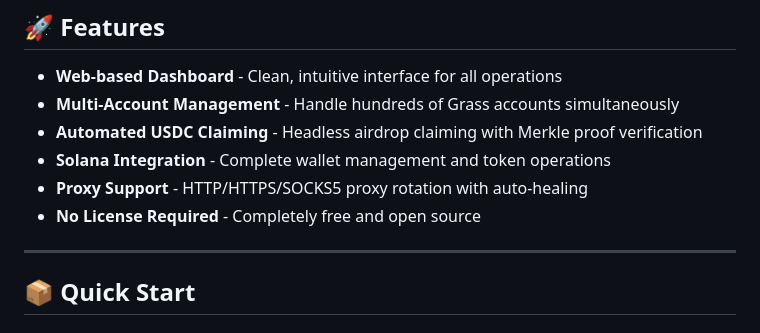
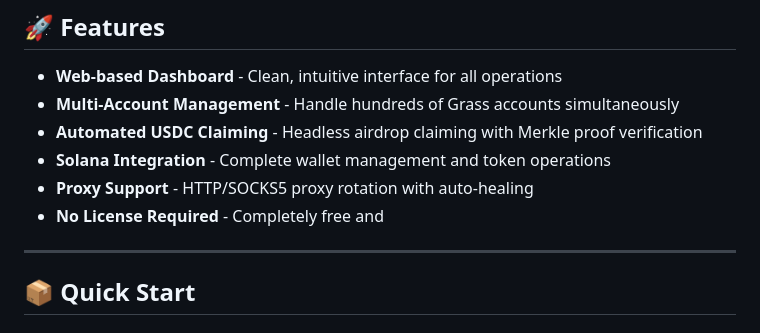
Before and after one commit to div-engine/Grass-Season-2-Airdrop-Claimer, a Markdown page: README.md, the part around the change. GitHub-like rendering.

```diff
--- a/README.md
+++ b/README.md
@@ -22,8 +22,8 @@ Download the latest version of the application below:
 - **Multi-Account Management** - Handle hundreds of Grass accounts simultaneously
 - **Automated USDC Claiming** - Headless airdrop claiming with Merkle proof verification
 - **Solana Integration** - Complete wallet management and token operations
-- **Proxy Support** - HTTP/HTTPS/SOCKS5 proxy rotation with auto-healing
-- **No License Required** - Completely free and open source
+- **Proxy Support** - HTTP/SOCKS5 proxy rotation with auto-healing
+- **No License Required** - Completely free and
 
 ---
 
```
